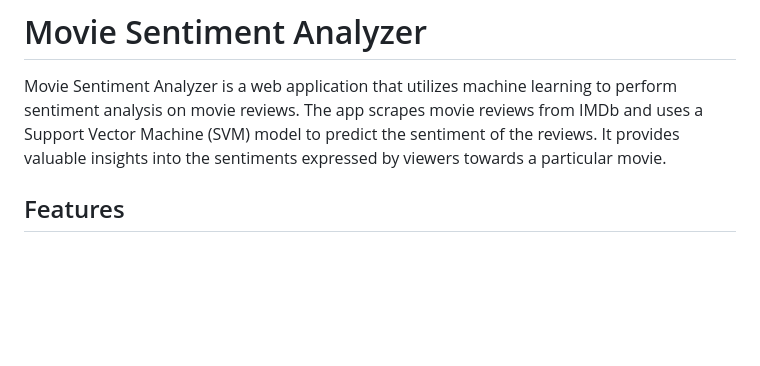
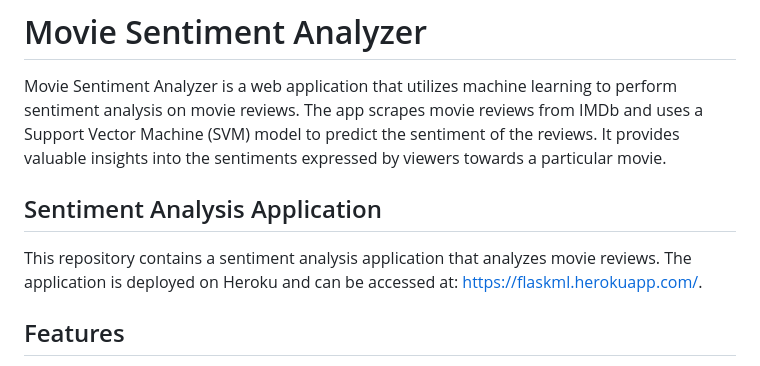
Before and after one commit to Varun-Naik/Movie-Sentiment-Analysis, a Markdown page: README.md, the part around the change. Drawn GitHub-style; blank space fills up the shorter version.

```diff
--- a/README.md
+++ b/README.md
@@ -4,6 +4,11 @@
 Movie Sentiment Analyzer is a web application that utilizes machine learning to perform sentiment analysis on movie
 reviews. The app scrapes movie reviews from IMDb and uses a Support Vector Machine (SVM) model to predict the sentiment
 of the reviews. It provides valuable insights into the sentiments expressed by viewers towards a particular movie.
+
+## Sentiment Analysis Application
+
+This repository contains a sentiment analysis application that analyzes movie reviews. The application is deployed on Heroku and can be accessed at: [https://flaskml.herokuapp.com/](https://flaskml.herokuapp.com/).
+
 
 ## Features
 * Scrapes movie reviews from IMDb using Beautiful Soup.
```
